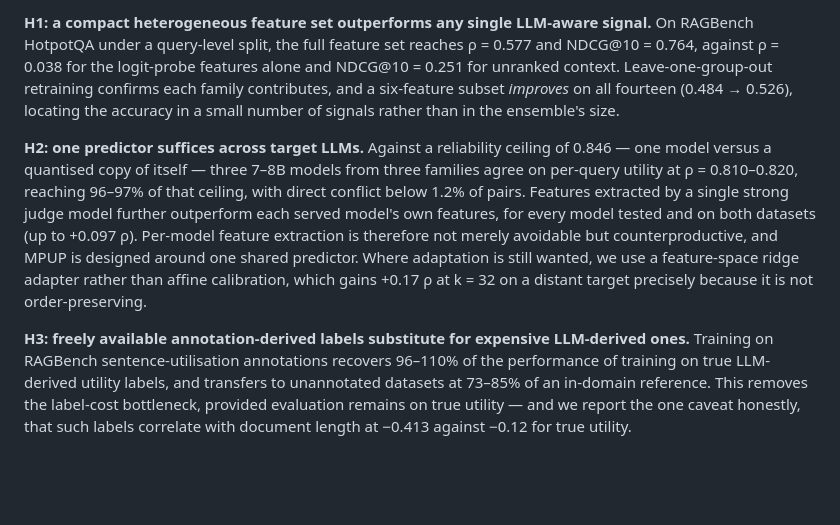
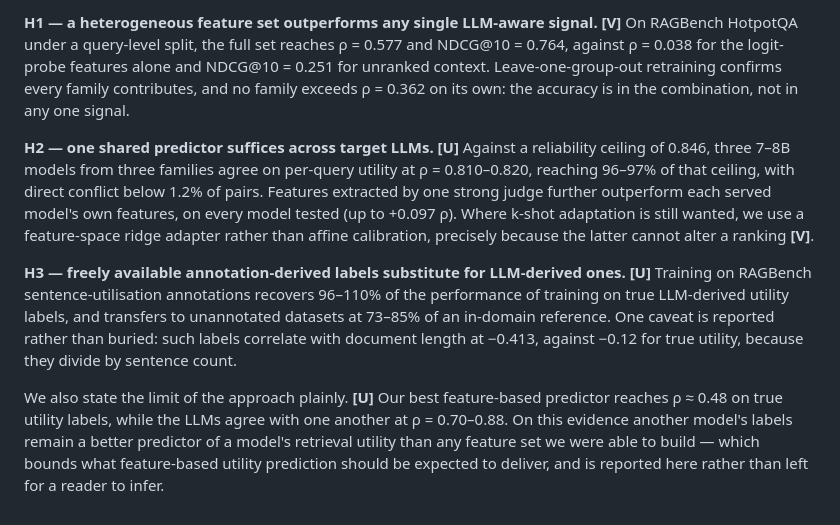
Before and after one commit to citylighxts/mpup, a Markdown page: paper/introduction.md, the part around one of its changes. Drawn GitHub-style; blank space fills up the shorter version.

```diff
--- a/paper/introduction.md
+++ b/paper/introduction.md
@@ -94,24 +98,26 @@ Three hypotheses are tested.
 
-**H1: a compact heterogeneous feature set outperforms any single LLM-aware signal.** On
-RAGBench HotpotQA under a query-level split, the full feature set reaches ρ = 0.577 and
-NDCG@10 = 0.764, against ρ = 0.038 for the logit-probe features alone and NDCG@10 = 0.251 for
-unranked context. Leave-one-group-out retraining confirms each family contributes, and a
-six-feature subset *improves* on all fourteen (0.484 → 0.526), locating the accuracy in a small
-number of signals rather than in the ensemble's size.
+**H1 — a heterogeneous feature set outperforms any single LLM-aware signal. [V]** On RAGBench
+HotpotQA under a query-level split, the full set reaches ρ = 0.577 and NDCG@10 = 0.764, against
+ρ = 0.038 for the logit-probe features alone and NDCG@10 = 0.251 for unranked context.
+Leave-one-group-out retraining confirms every family contributes, and no family exceeds
+ρ = 0.362 on its own: the accuracy is in the combination, not in any one signal.
 
-**H2: one predictor suffices across target LLMs.** Against a reliability ceiling of 0.846 —
-one model versus a quantised copy of itself — three 7–8B models from three families agree on
-per-query utility at ρ = 0.810–0.820, reaching 96–97% of that ceiling, with direct conflict
-below 1.2% of pairs. Features extracted by a single strong judge model further outperform each
-served model's own features, for every model tested and on both datasets (up to +0.097 ρ).
-Per-model feature extraction is therefore not merely avoidable but counterproductive, and MPUP
-is designed around one shared predictor. Where adaptation is still wanted, we use a
-feature-space ridge adapter rather than affine calibration, which gains +0.17 ρ at k = 32 on a
-distant target precisely because it is not order-preserving.
+**H2 — one shared predictor suffices across target LLMs. [U]** Against a reliability ceiling of
+0.846, three 7–8B models from three families agree on per-query utility at ρ = 0.810–0.820,
+reaching 96–97% of that ceiling, with direct conflict below 1.2% of pairs. Features extracted
+by one strong judge further outperform each served model's own features, on every model tested
+(up to +0.097 ρ). Where k-shot adaptation is still wanted, we use a feature-space ridge adapter
+rather than affine calibration, precisely because the latter cannot alter a ranking **[V]**.
 
-**H3: freely available annotation-derived labels substitute for expensive LLM-derived ones.**
+**H3 — freely available annotation-derived labels substitute for LLM-derived ones. [U]**
 Training on RAGBench sentence-utilisation annotations recovers 96–110% of the performance of
 training on true LLM-derived utility labels, and transfers to unannotated datasets at 73–85% of
-an in-domain reference. This removes the label-cost bottleneck, provided evaluation remains on
-true utility — and we report the one caveat honestly, that such labels correlate with document
-length at −0.413 against −0.12 for true utility.
+an in-domain reference. One caveat is reported rather than buried: such labels correlate with
+document length at −0.413, against −0.12 for true utility, because they divide by sentence
+count.
+
+We also state the limit of the approach plainly. **[U]** Our best feature-based predictor
+reaches ρ ≈ 0.48 on true utility labels, while the LLMs agree with one another at ρ = 0.70–0.88.
+On this evidence another model's labels remain a better predictor of a model's retrieval utility
+than any feature set we were able to build — which bounds what feature-based utility prediction
+should be expected to deliver, and is reported here rather than left for a reader to infer.
```
Also changed, not shown: other parts of paper/introduction.md (+71 -67 lines), paper/title-options.md (added, +71 -0 lines).
